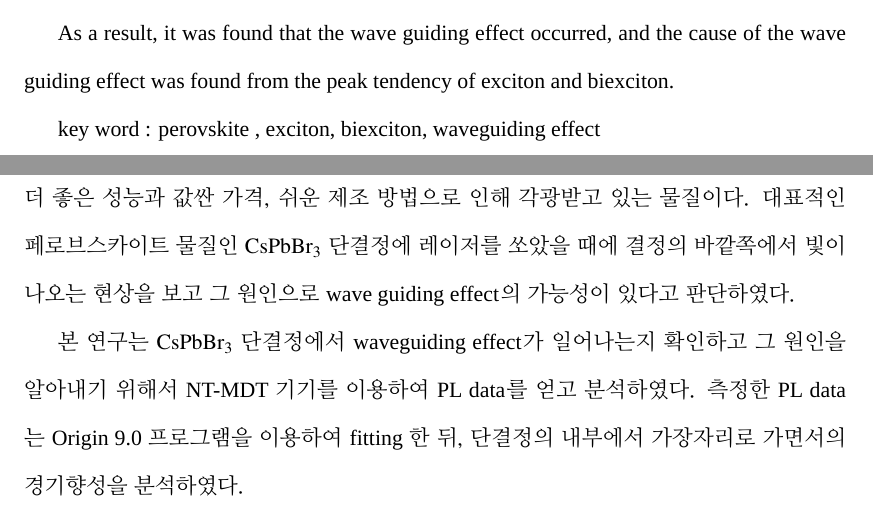
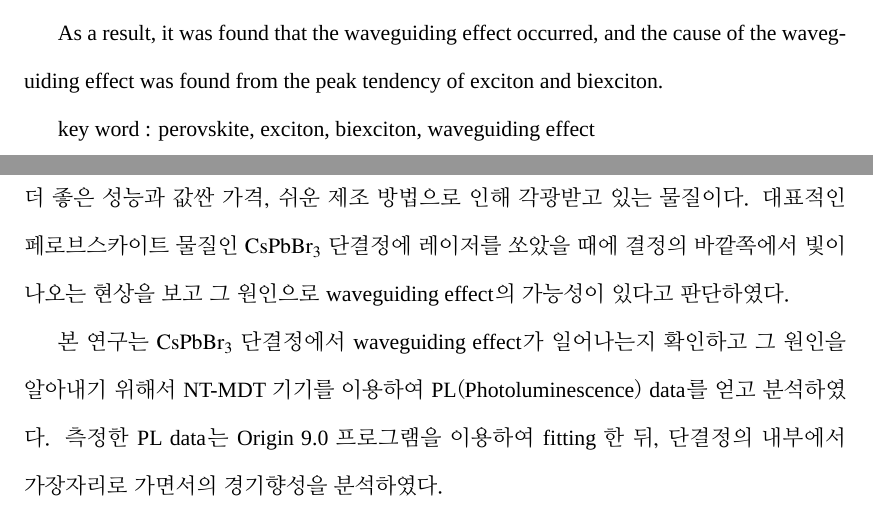
Before and after one commit to guitar79/GS_Thesis_17024, a LaTeX thesis (gshs_thesis_17024_main.tex, which reads sub/abstract.tex): two parts of pages 5 and 6 of 28, joined at a grey line, cut so that both start at the same text. Compiled offline with XeLaTeX; a missing font is replaced by an installed copy or a similar font.

Commit message:
진짜최종

```diff
--- a/sub/abstract.tex
+++ b/sub/abstract.tex
@@ -10,14 +10,14 @@
 
-		This study analyzed the PL data using the NT-MDT instrument to determine what causes the wave guiding effect and the process of it. From the analyzed PL data, we observed the tendency of PL data from the center to the edge of the single crystal.
+		This study analyzed the PL(Photoluminescence) data using the NT-MDT instrument to determine what causes the wave guiding effect and the process of it. From the analyzed PL data, we observed the tendency of PL data from the center to the edge of the single crystal.
 
-		As a result, it was found that the wave guiding effect occurred, and the cause of the wave guiding effect was found from the peak tendency of exciton and biexciton.
+		As a result, it was found that the waveguiding effect occurred, and the cause of the waveguiding effect was found from the peak tendency of exciton and biexciton.
 
-		key word : perovskite	, exciton, biexciton, waveguiding effect
+		key word : perovskite, exciton, biexciton, waveguiding effect
 	}
 \end{abstracts}
 
 \begin{abstractskor}
-	페로브스카이트는 태양 전지, LED 등의 여러 광전소자 분야에서 기존의 것들에 비해 더 좋은 성능과 값싼 가격, 쉬운 제조 방법으로 인해 각광받고 있는 물질이다. 대표적인 페로브스카이트 물질인 $\rm CsPbBr_3$ 단결정에 레이저를 쏘았을 때에 결정의 바깥쪽에서 빛이 나오는 현상을 보고 그 원인으로 wave guiding effect의 가능성이 있다고 판단하였다.
+	페로브스카이트는 태양 전지, LED 등의 여러 광전소자 분야에서 기존의 것들에 비해 더 좋은 성능과 값싼 가격, 쉬운 제조 방법으로 인해 각광받고 있는 물질이다. 대표적인 페로브스카이트 물질인 $\rm CsPbBr_3$ 단결정에 레이저를 쏘았을 때에 결정의 바깥쪽에서 빛이 나오는 현상을 보고 그 원인으로 waveguiding effect의 가능성이 있다고 판단하였다.
 
-	본 연구는 $\rm CsPbBr_3$ 단결정에서 waveguiding effect가 일어나는지 확인하고 그 원인을 알아내기 위해서 NT-MDT 기기를 이용하여 PL data를 얻고 분석하였다. 측정한 PL data는 Origin 9.0 프로그램을 이용하여 fitting 한 뒤, 단결정의 내부에서 가장자리로 가면서의 경기향성을 분석하였다.
+	본 연구는 $\rm CsPbBr_3$ 단결정에서 waveguiding effect가 일어나는지 확인하고 그 원인을 알아내기 위해서 NT-MDT 기기를 이용하여 PL(Photoluminescence) data를 얻고 분석하였다. 측정한 PL data는 Origin 9.0 프로그램을 이용하여 fitting 한 뒤, 단결정의 내부에서 가장자리로 가면서의 경기향성을 분석하였다.
 
```
Also changed, not shown: sub/introduction.tex (+1 -1 lines), sub/abstract.tex (4 more changed lines), 2 other files.
